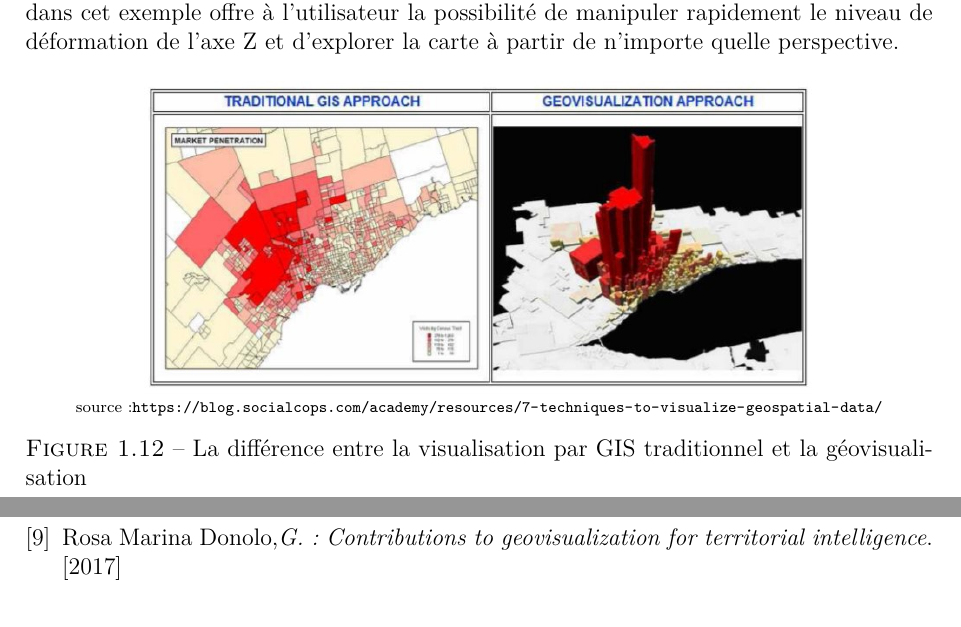
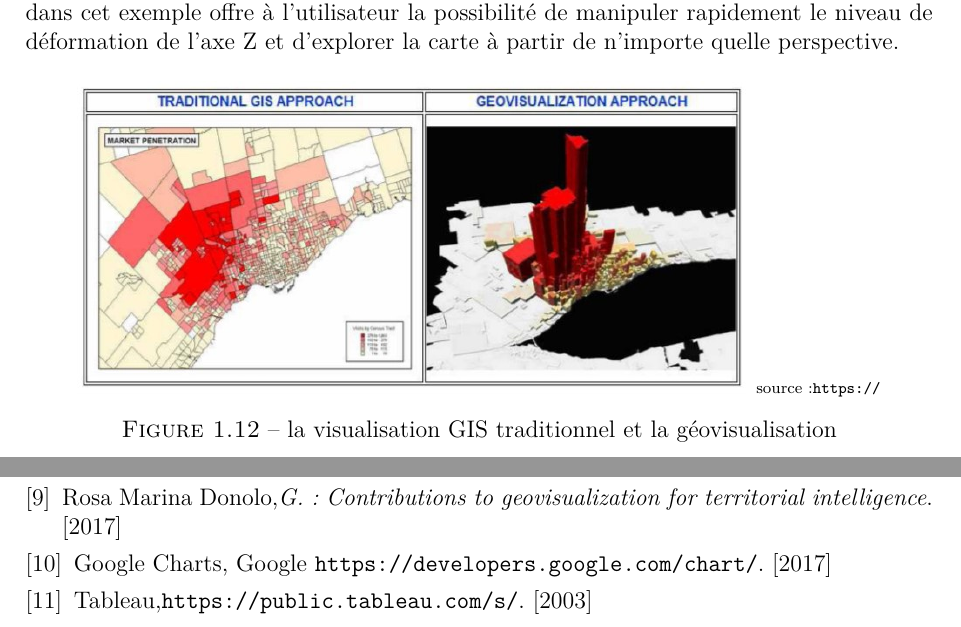
Before and after one commit to HaniAbd/M-moire-fin-d-tude---2019, a LaTeX document (main.tex): two parts of pages 25 and 34 of 34, joined at a grey line, cut so that both start at the same text. Compiled offline with pdfLaTeX.

Commit message:
correct some error

```diff
--- a/main.tex
+++ b/main.tex
@@ -437,8 +437,8 @@ Un exemple des avantages obtenus en développant de nouvelles approches pour la
 \begin{figure}[!ht]
     \centering
     \includegraphics[height=5.5cm]{images/geo1.jpg}
-    \scriptsize{source :\url{https://blog.socialcops.com/academy/resources/7-techniques-to-visualize-geospatial-data/}}
-    \caption{La différence entre la visualisation par GIS traditionnel et la géovisualisation }
+    \scriptsize{source :\url{https:// }}
+    \caption{la visualisation GIS traditionnel et la géovisualisation }
     \label{fig:1.12}
 \end{figure}
 
@@ -620,6 +620,9 @@ United Nations. \emph{P.D.: The World’s Cities in 2016. United Nations}. [2016
 \bibitem{8} Rosa Marina Donolo,\emph{G.: Contributions to geovisualization for territorial
 intelligence}. [2017]
 
+\bibitem{11} Google Charts, Google \url{https://developers.google.com/chart/}. [2017]
+
+\bibitem{12} Tableau,\url{https://public.tableau.com/s/}. [2003]
 
 \end{thebibliography}
 \end{document}
```
Also changed, not shown: main.tex (2 more changed lines).
